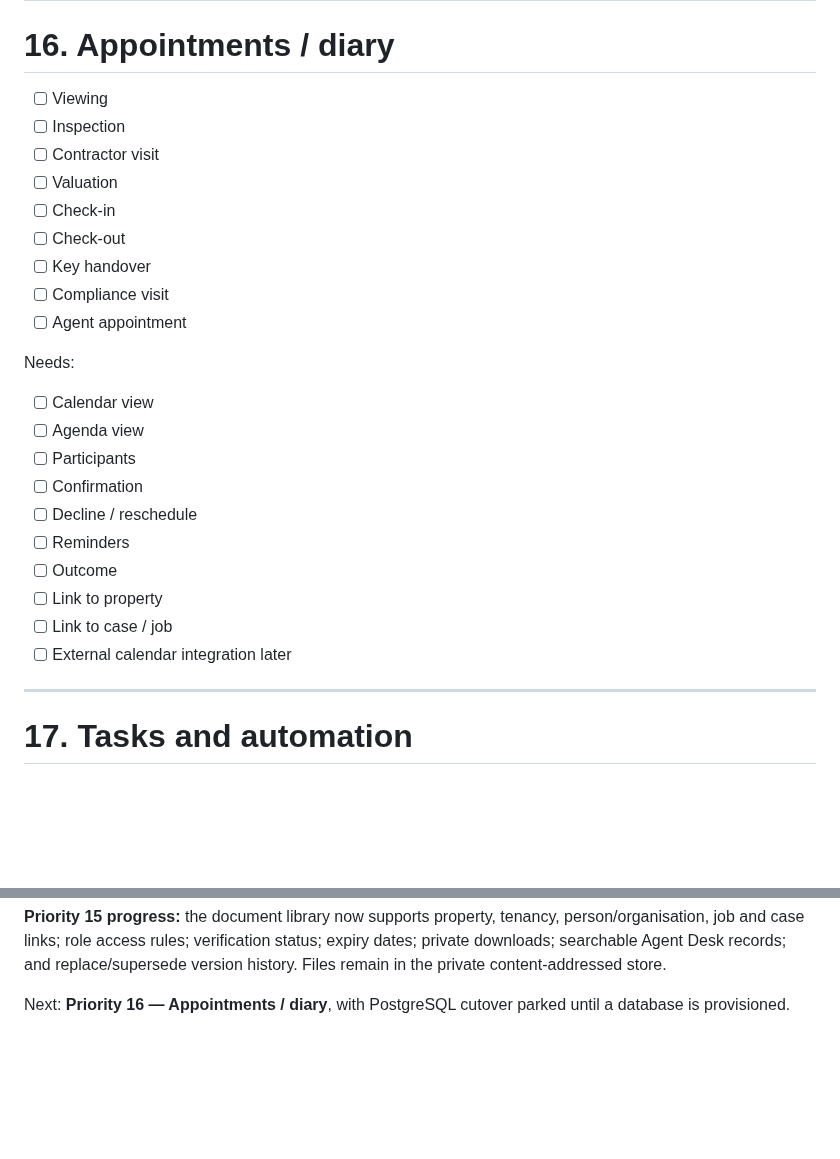
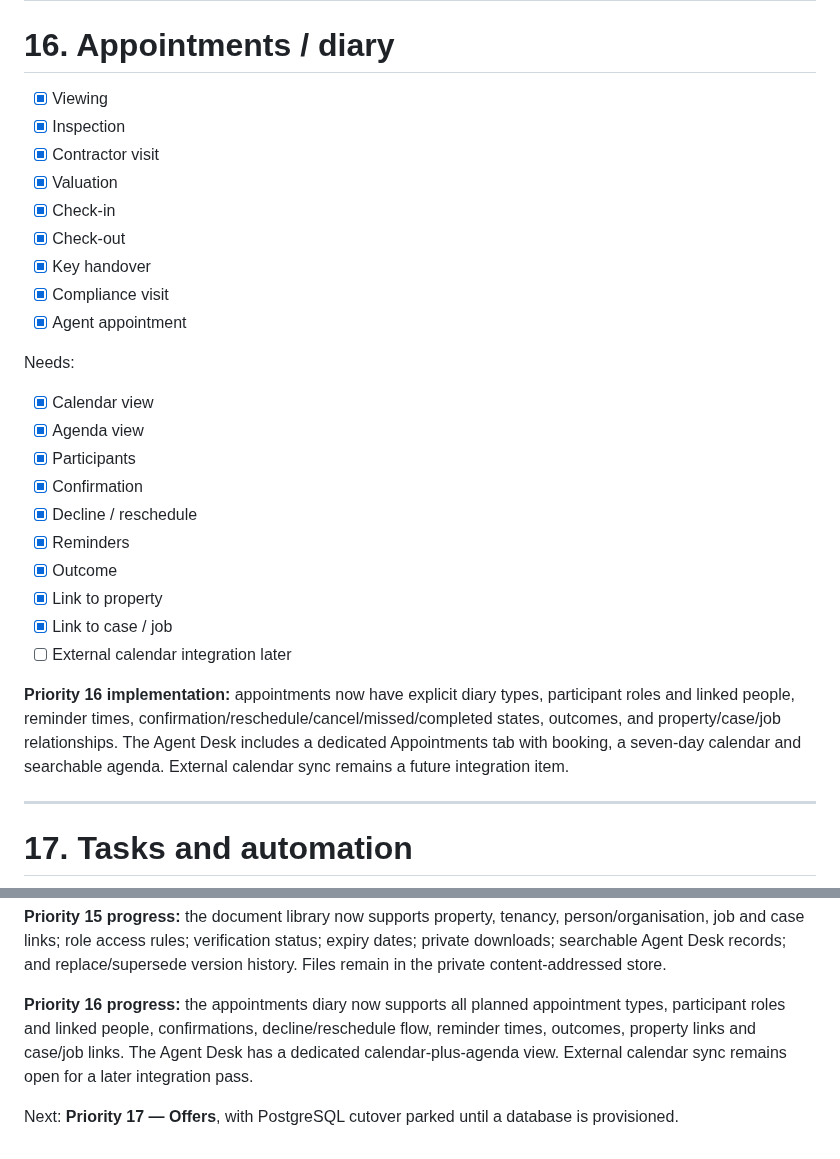
Before and after one commit to eon88/Roger, a Markdown page: PRODUCT-ROADMAP.md, 2 parts joined by grey strips. Drawn GitHub-style; blank space fills up the shorter version.

Commit message:
Mark appointments diary progress

```diff
--- a/PRODUCT-ROADMAP.md
+++ b/PRODUCT-ROADMAP.md
@@ -708,28 +708,30 @@ Eventually move document files out of the JSON database into proper file/object
 
 # 16. Appointments / diary
 
-- [ ] Viewing
-- [ ] Inspection
-- [ ] Contractor visit
-- [ ] Valuation
-- [ ] Check-in
-- [ ] Check-out
-- [ ] Key handover
-- [ ] Compliance visit
-- [ ] Agent appointment
+- [x] Viewing
+- [x] Inspection
+- [x] Contractor visit
+- [x] Valuation
+- [x] Check-in
+- [x] Check-out
+- [x] Key handover
+- [x] Compliance visit
+- [x] Agent appointment
 
 Needs:
 
-- [ ] Calendar view
-- [ ] Agenda view
-- [ ] Participants
-- [ ] Confirmation
-- [ ] Decline / reschedule
-- [ ] Reminders
-- [ ] Outcome
-- [ ] Link to property
-- [ ] Link to case / job
+- [x] Calendar view
+- [x] Agenda view
+- [x] Participants
+- [x] Confirmation
+- [x] Decline / reschedule
+- [x] Reminders
+- [x] Outcome
+- [x] Link to property
+- [x] Link to case / job
 - [ ] External calendar integration later
+
+**Priority 16 implementation:** appointments now have explicit diary types, participant roles and linked people, reminder times, confirmation/reschedule/cancel/missed/completed states, outcomes, and property/case/job relationships. The Agent Desk includes a dedicated Appointments tab with booking, a seven-day calendar and searchable agenda. External calendar sync remains a future integration item.
 
 ---
 
@@ -1064,4 +1066,6 @@ For each roadmap item:
 
 **Priority 15 progress:** the document library now supports property, tenancy, person/organisation, job and case links; role access rules; verification status; expiry dates; private downloads; searchable Agent Desk records; and replace/supersede version history. Files remain in the private content-addressed store.
 
-Next: **Priority 16 — Appointments / diary**, with PostgreSQL cutover parked until a database is provisioned.
+**Priority 16 progress:** the appointments diary now supports all planned appointment types, participant roles and linked people, confirmations, decline/reschedule flow, reminder times, outcomes, property links and case/job links. The Agent Desk has a dedicated calendar-plus-agenda view. External calendar sync remains open for a later integration pass.
+
+Next: **Priority 17 — Offers**, with PostgreSQL cutover parked until a database is provisioned.
```
